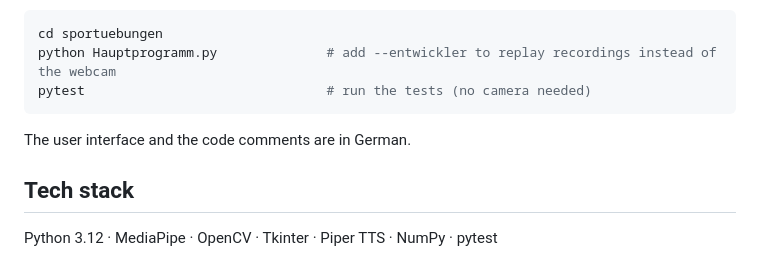
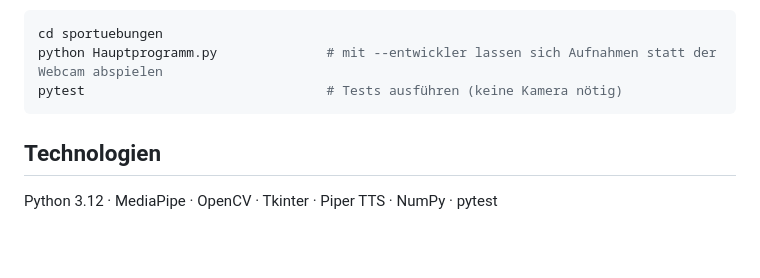
Before and after one commit to yahiabannour/digimob, a Markdown page: README.md, the part around one of its changes. Drawn GitHub-style; blank space fills up the shorter version.

````diff
--- a/README.md
+++ b/README.md
@@ -64,12 +71,10 @@ The German voice model is too large for git. Download `de_DE-thorsten-low.onnx`
 
 ```bash
 cd sportuebungen
-python Hauptprogramm.py              # add --entwickler to replay recordings instead of the webcam
-pytest                               # run the tests (no camera needed)
+python Hauptprogramm.py              # mit --entwickler lassen sich Aufnahmen statt der Webcam abspielen
+pytest                               # Tests ausführen (keine Kamera nötig)
 ```
 
-The user interface and the code comments are in German.
-
-## Tech stack
+## Technologien
 
 Python 3.12 · MediaPipe · OpenCV · Tkinter · Piper TTS · NumPy · pytest
````
Also changed, not shown: other parts of README.md (+50 -43 lines), docs/auswahl.jpg (added), docs/uebung.jpg (added).
